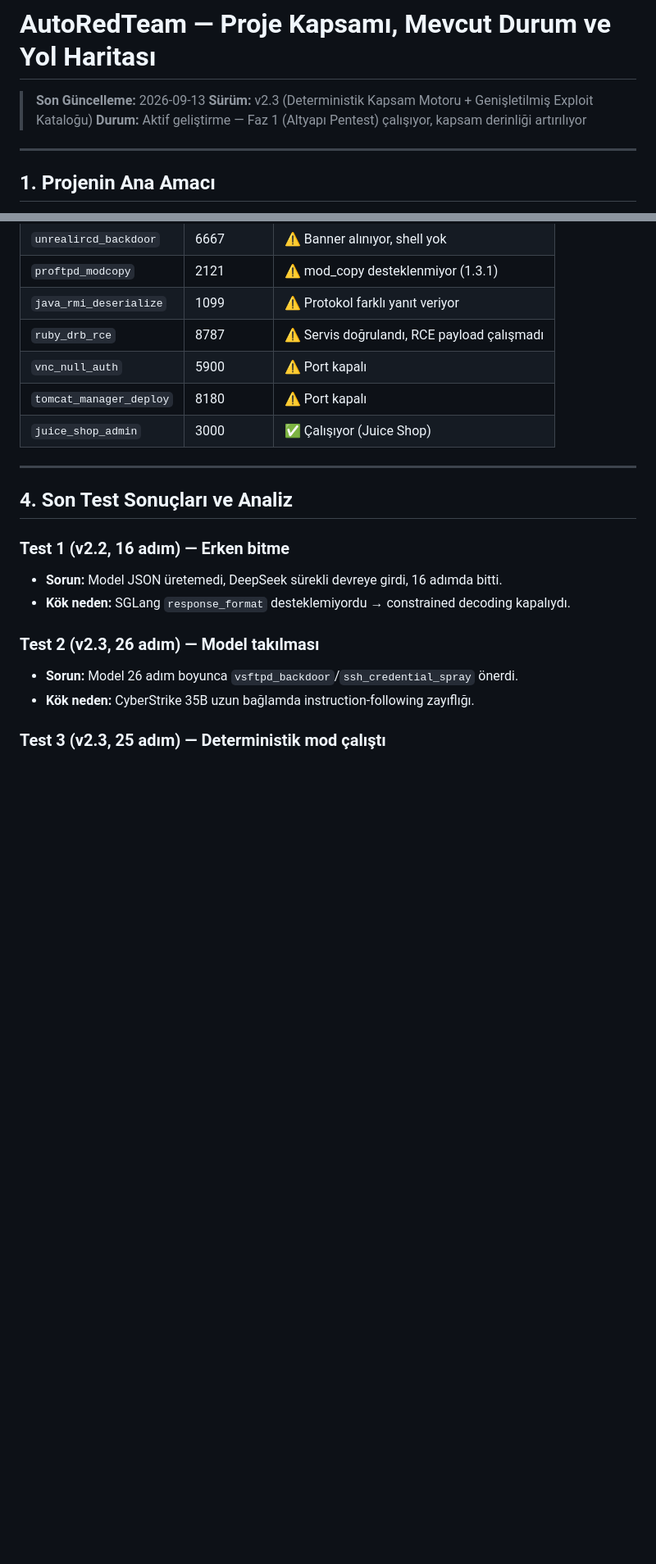
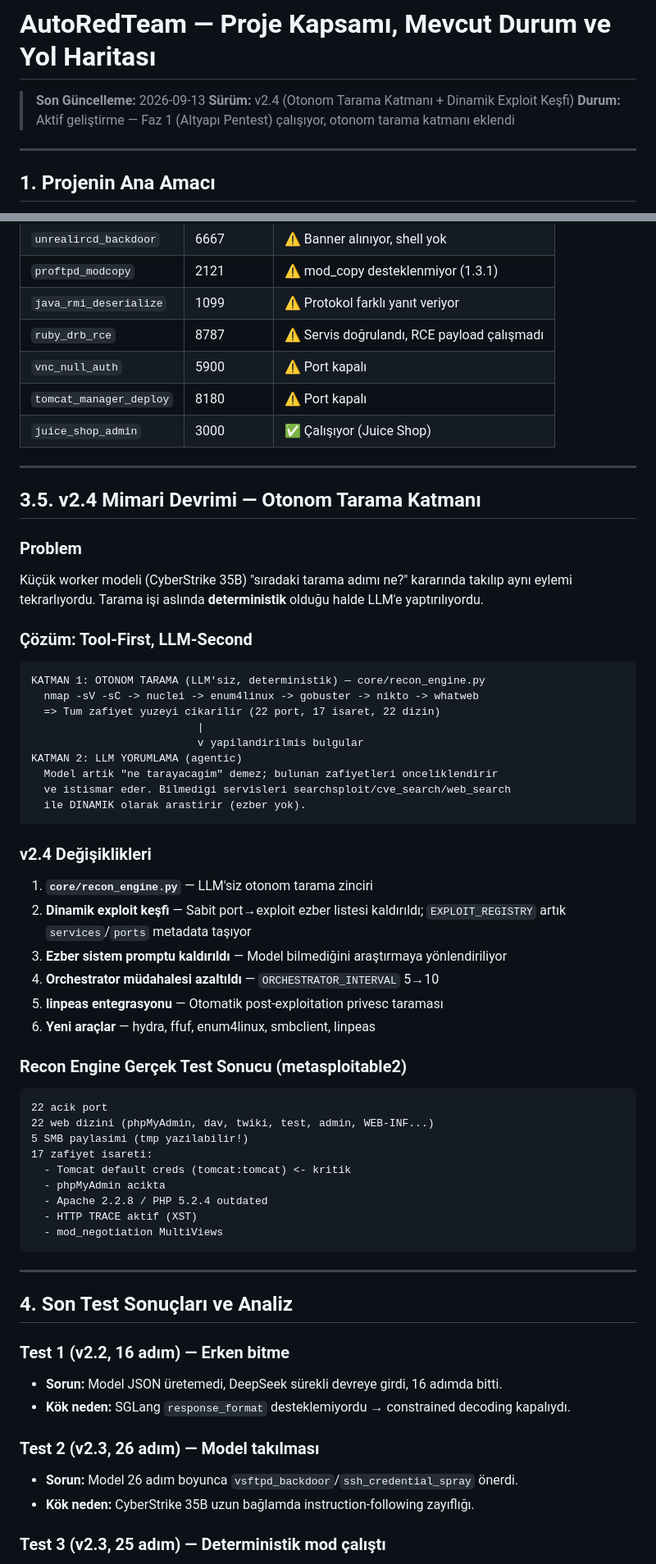
Before and after one commit to Mustafa-Caliskan/AutoRedTeam, a Markdown page: PROJE_DURUM_VE_YOL_HARITASI.md, 2 parts joined by grey strips. Shown at 82% size. Drawn GitHub-style; blank space fills up the shorter version.

Commit message:
docs: update project status to v2.4 (autonomous recon layer)

````diff
--- a/PROJE_DURUM_VE_YOL_HARITASI.md
+++ b/PROJE_DURUM_VE_YOL_HARITASI.md
@@ -1,8 +1,8 @@
 # AutoRedTeam — Proje Kapsamı, Mevcut Durum ve Yol Haritası
 
 > **Son Güncelleme:** 2026-09-13
-> **Sürüm:** v2.3 (Deterministik Kapsam Motoru + Genişletilmiş Exploit Kataloğu)
-> **Durum:** Aktif geliştirme — Faz 1 (Altyapı Pentest) çalışıyor, kapsam derinliği artırılıyor
+> **Sürüm:** v2.4 (Otonom Tarama Katmanı + Dinamik Exploit Keşfi)
+> **Durum:** Aktif geliştirme — Faz 1 (Altyapı Pentest) çalışıyor, otonom tarama katmanı eklendi
 
 ---
 
@@ -104,6 +105,50 @@ Aynı otonom değerlendirme yeteneğini **LLM tabanlı ajanlara** uygulamak.
 | `vnc_null_auth` | 5900 | ⚠️ Port kapalı |
 | `tomcat_manager_deploy` | 8180 | ⚠️ Port kapalı |
 | `juice_shop_admin` | 3000 | ✅ Çalışıyor (Juice Shop) |
+
+---
+
+## 3.5. v2.4 Mimari Devrimi — Otonom Tarama Katmanı
+
+### Problem
+Küçük worker modeli (CyberStrike 35B) "sıradaki tarama adımı ne?" kararında
+takılıp aynı eylemi tekrarlıyordu. Tarama işi aslında **deterministik** olduğu
+halde LLM'e yaptırılıyordu.
+
+### Çözüm: Tool-First, LLM-Second
+```
+KATMAN 1: OTONOM TARAMA (LLM'siz, deterministik) — core/recon_engine.py
+  nmap -sV -sC -> nuclei -> enum4linux -> gobuster -> nikto -> whatweb
+  => Tum zafiyet yuzeyi cikarilir (22 port, 17 isaret, 22 dizin)
+                          |
+                          v yapilandirilmis bulgular
+KATMAN 2: LLM YORUMLAMA (agentic)
+  Model artik "ne tarayacagim" demez; bulunan zafiyetleri onceliklendirir
+  ve istismar eder. Bilmedigi servisleri searchsploit/cve_search/web_search
+  ile DINAMIK olarak arastirir (ezber yok).
+```
+
+### v2.4 Değişiklikleri
+1. **`core/recon_engine.py`** — LLM'siz otonom tarama zinciri
+2. **Dinamik exploit keşfi** — Sabit port→exploit ezber listesi kaldırıldı;
+   `EXPLOIT_REGISTRY` artık `services`/`ports` metadata taşıyor
+3. **Ezber sistem promptu kaldırıldı** — Model bilmediğini araştırmaya yönlendiriliyor
+4. **Orchestrator müdahalesi azaltıldı** — `ORCHESTRATOR_INTERVAL` 5→10
+5. **linpeas entegrasyonu** — Otomatik post-exploitation privesc taraması
+6. **Yeni araçlar** — hydra, ffuf, enum4linux, smbclient, linpeas
+
+### Recon Engine Gerçek Test Sonucu (metasploitable2)
+```
+22 acik port
+22 web dizini (phpMyAdmin, dav, twiki, test, admin, WEB-INF...)
+5 SMB paylasimi (tmp yazilabilir!)
+17 zafiyet isareti:
+  - Tomcat default creds (tomcat:tomcat) <- kritik
+  - phpMyAdmin acikta
+  - Apache 2.2.8 / PHP 5.2.4 outdated
+  - HTTP TRACE aktif (XST)
+  - mod_negotiation MultiViews
+```
 
 ---
 
````
Also changed, not shown: other parts of PROJE_DURUM_VE_YOL_HARITASI.md (+5 -4 lines).
